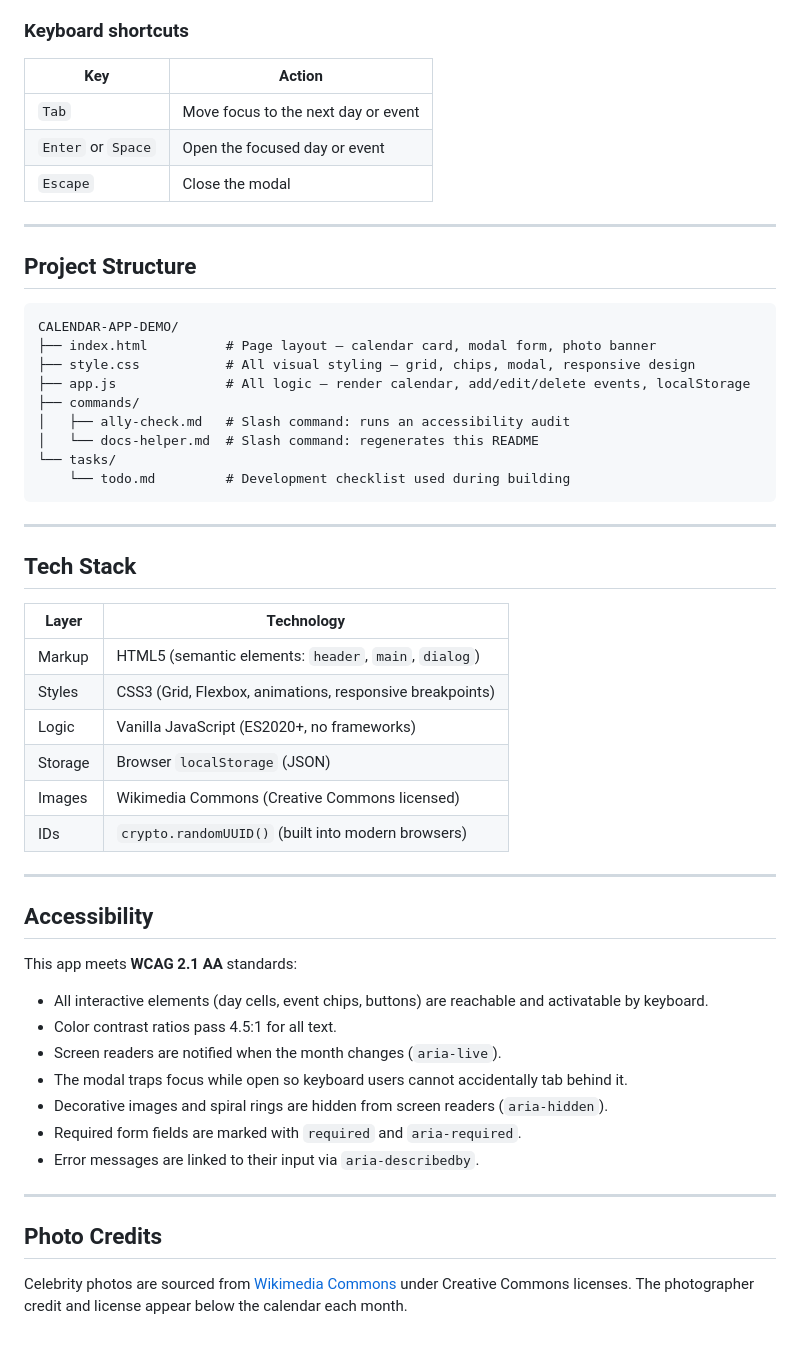
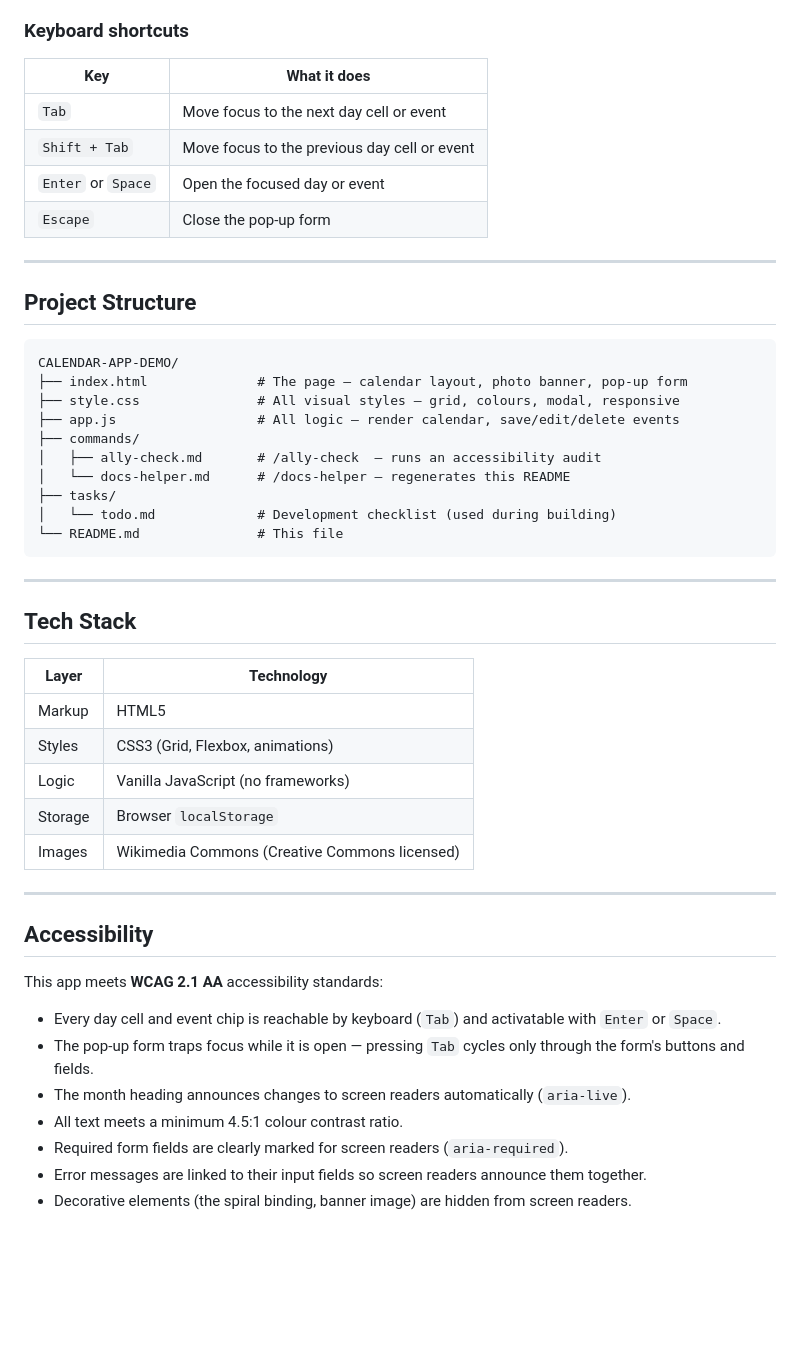
Before and after one commit to aakashkunchwar/CALENDAR-APP-DEMO, a Markdown page: README.md, the part around one of its changes. Drawn GitHub-style; blank space fills up the shorter version.

````diff
--- a/README.md
+++ b/README.md
@@ -66,10 +70,12 @@ You do not need to install anything.
 
 ### Keyboard shortcuts
-| Key | Action |
-|-----|--------|
-| `Tab` | Move focus to the next day or event |
+
+| Key | What it does |
+|-----|-------------|
+| `Tab` | Move focus to the next day cell or event |
+| `Shift + Tab` | Move focus to the previous day cell or event |
 | `Enter` or `Space` | Open the focused day or event |
-| `Escape` | Close the modal |
+| `Escape` | Close the pop-up form |
 
 ---
 
@@ -77,14 +83,15 @@ You do not need to install anything.
 
 ```
 CALENDAR-APP-DEMO/
-├── index.html          # Page layout — calendar card, modal form, photo banner
-├── style.css           # All visual styling — grid, chips, modal, responsive design
-├── app.js              # All logic — render calendar, add/edit/delete events, localStorage
+├── index.html              # The page — calendar layout, photo banner, pop-up form
+├── style.css               # All visual styles — grid, colours, modal, responsive
+├── app.js                  # All logic — render calendar, save/edit/delete events
 ├── commands/
-│   ├── ally-check.md   # Slash command: runs an accessibility audit
-│   └── docs-helper.md  # Slash command: regenerates this README
-└── tasks/
-    └── todo.md         # Development checklist used during building
+│   ├── ally-check.md       # /ally-check  — runs an accessibility audit
+│   └── docs-helper.md      # /docs-helper — regenerates this README
+├── tasks/
+│   └── todo.md             # Development checklist (used during building)
+└── README.md               # This file
 ```
 
 ---
@@ -93,29 +100,22 @@ CALENDAR-APP-DEMO/
 
 | Layer | Technology |
 |-------|-----------|
-| Markup | HTML5 (semantic elements: `header`, `main`, `dialog`) |
-| Styles | CSS3 (Grid, Flexbox, animations, responsive breakpoints) |
-| Logic | Vanilla JavaScript (ES2020+, no frameworks) |
-| Storage | Browser `localStorage` (JSON) |
+| Markup | HTML5 |
+| Styles | CSS3 (Grid, Flexbox, animations) |
+| Logic | Vanilla JavaScript (no frameworks) |
+| Storage | Browser `localStorage` |
 | Images | Wikimedia Commons (Creative Commons licensed) |
-| IDs | `crypto.randomUUID()` (built into modern browsers) |
 
 ---
 
 ## Accessibility
 
-This app meets **WCAG 2.1 AA** standards:
+This app meets **WCAG 2.1 AA** accessibility standards:
 
-- All interactive elements (day cells, event chips, buttons) are reachable and activatable by keyboard.
-- Color contrast ratios pass 4.5:1 for all text.
-- Screen readers are notified when the month changes (`aria-live`).
-- The modal traps focus while open so keyboard users cannot accidentally tab behind it.
-- Decorative images and spiral rings are hidden from screen readers (`aria-hidden`).
-- Required form fields are marked with `required` and `aria-required`.
-- Error messages are linked to their input via `aria-describedby`.
-
----
-
-## Photo Credits
-
-Celebrity photos are sourced from [Wikimedia Commons](https://commons.wikimedia.org) under Creative Commons licenses. The photographer credit and license appear below the calendar each month.
+- Every day cell and event chip is reachable by keyboard (`Tab`) and activatable with `Enter` or `Space`.
+- The pop-up form traps focus while it is open — pressing `Tab` cycles only through the form's buttons and fields.
+- The month heading announces changes to screen readers automatically (`aria-live`).
+- All text meets a minimum 4.5:1 colour contrast ratio.
+- Required form fields are clearly marked for screen readers (`aria-required`).
+- Error messages are linked to their input fields so screen readers announce them together.
+- Decorative elements (the spiral binding, banner image) are hidden from screen readers.
````
Also changed, not shown: other parts of README.md (+35 -31 lines).
